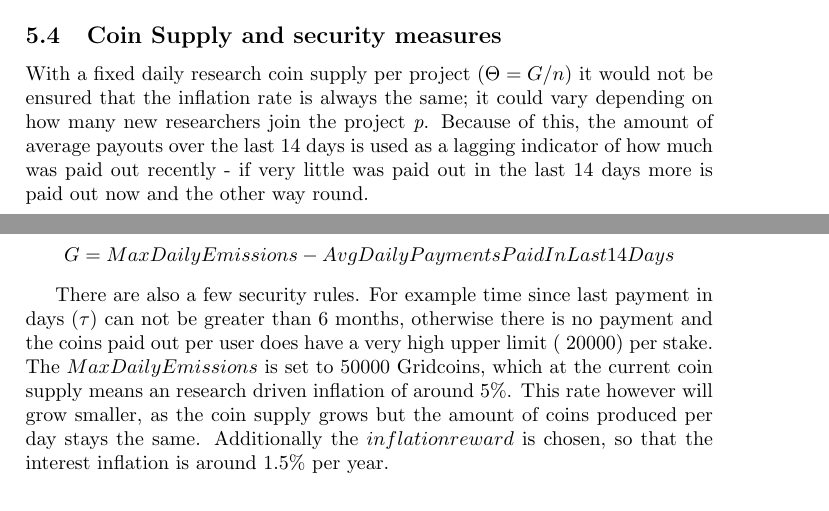
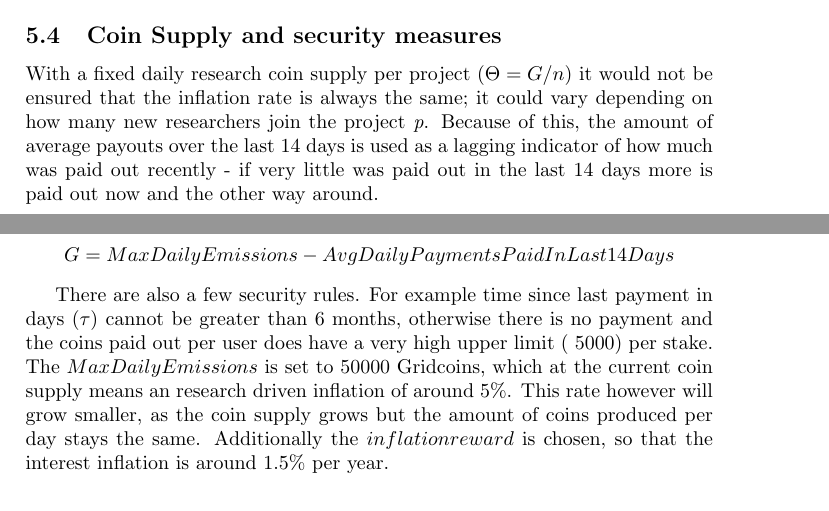
Before and after one commit to gridcoin-community/Whitepaper, a LaTeX paper (gridcoin-research-whitepaper.tex, which reads coinsupply.tex): two parts of pages 13 and 14 of 30, joined at a grey line, cut so that both start at the same text. Compiled offline with pdfLaTeX.

Commit message:
Fix upper limit on POR stake, grammar

```diff
--- a/coinsupply.tex
+++ b/coinsupply.tex
@@ -1,8 +1,8 @@
 \subsection{Coin Supply and security measures}
 
-With a fixed daily research coin supply per project ($\Theta = G/n$) it would not be ensured that the inflation rate is always the same; it could vary depending on how many new researchers join the project \textit{p}. Because of this, the amount of average payouts over the last 14 days is used as a lagging indicator of how much was paid out recently - if very little was paid out in the last 14 days more is paid out now and the other way round.
+With a fixed daily research coin supply per project ($\Theta = G/n$) it would not be ensured that the inflation rate is always the same; it could vary depending on how many new researchers join the project \textit{p}. Because of this, the amount of average payouts over the last 14 days is used as a lagging indicator of how much was paid out recently - if very little was paid out in the last 14 days more is paid out now and the other way around.
 
 \[ G = MaxDailyEmissions - AvgDailyPaymentsPaidInLast14Days \]
 
-There are also a few security rules. For example time since last payment in days ($\tau$) can not be greater than 6 months, otherwise there is no payment and the coins paid out per user does have a very high upper limit (~20000) per stake.
+There are also a few security rules. For example time since last payment in days ($\tau$) cannot be greater than 6 months, otherwise there is no payment and the coins paid out per user does have a very high upper limit (~5000) per stake.
 The $MaxDailyEmissions$ is set to 50000 Gridcoins, which at the current coin supply means an research driven inflation of around 5\%. This rate however will grow smaller, as the coin supply grows but the amount of coins produced per day stays the same. Additionally the $inflationreward$ is chosen, so that the interest inflation is around 1.5\% per year.
```
